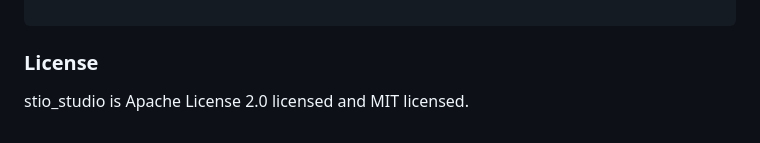
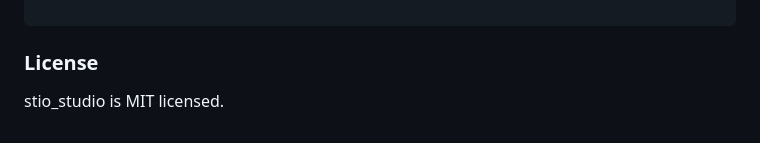
Before and after one commit to StioStudio/stio_studio, a Markdown page: README.md, the part around the change. Drawn GitHub-style.

```diff
--- a/README.md
+++ b/README.md
@@ -248,4 +248,4 @@ Vec2.print(); // prints the x and y values
 
 ### License
 
-stio_studio is Apache License 2.0 licensed and MIT licensed.
+stio_studio is MIT licensed.
```
